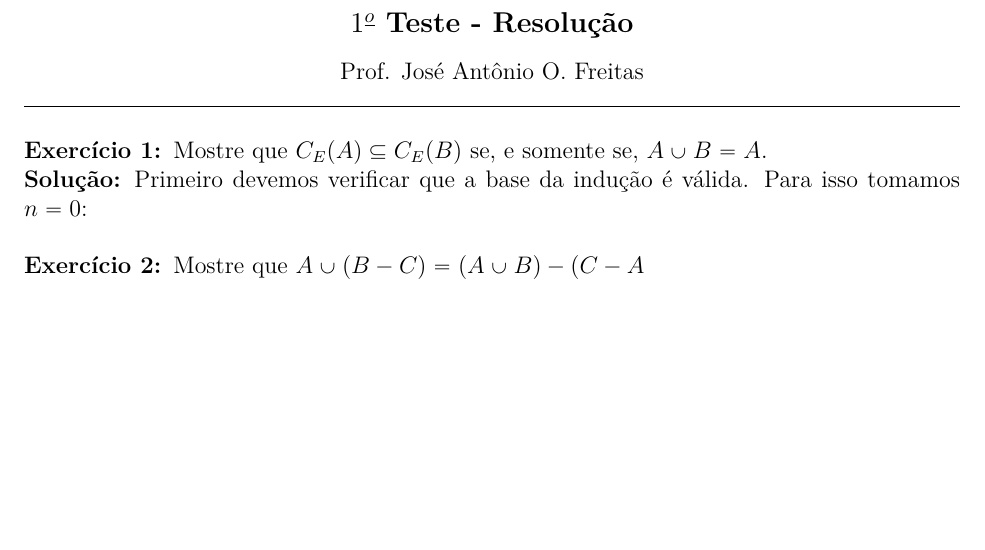
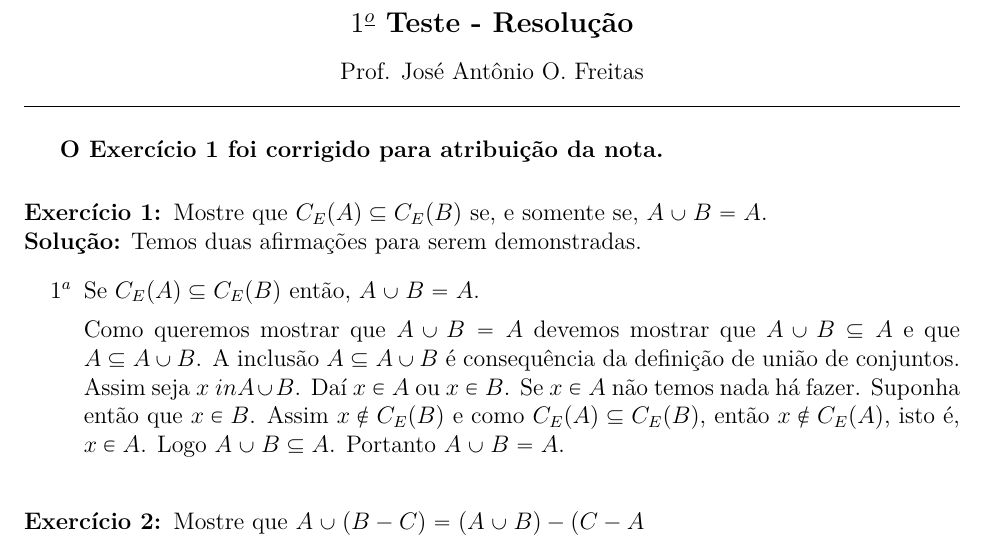
Before and after one commit to jfreitasunb/Algebra-1, a LaTeX document (listas/solucao-teste-1.tex): part of the page, cut so that both start at the same text, the shorter picture padded with empty space. Compiled offline with XeLaTeX.

Commit message:
Parte da solução da questão 1 do primeiro teste.

```diff
--- a/listas/solucao-teste-1.tex
+++ b/listas/solucao-teste-1.tex
@@ -74,9 +74,20 @@
 
 \vspace{.6cm}
 
+\textbf{O Exerc{\'\i}cio 1 foi corrigido para atribui\c{c}\~ao da nota.}
+
+\vspace{.6cm}
+
 \questao Mostre que $C_E(A) \subseteq C_E(B)$ se, e somente se, $A \cup B = A$.
 
-\noindent\textbf{Solu\c{c}\~ao:} Primeiro devemos verificar que a base da indu\c{c}\~ao \'e v\'alida. Para isso tomamos $n = 0$:
+\noindent\textbf{Solu\c{c}\~ao:} Temos duas afirmações para serem demonstradas.
+\begin{enumerate}
+	\item[$1^a$] Se $C_E(A) \subseteq C_E(B)$ então, $A \cup B = A$.
+
+	Como queremos mostrar que $A \cup B = A$ devemos mostrar que $A \cup B \subseteq A$ e que $A \subseteq A \cup B$. A inclusão $A \subseteq A \cup B$ é consequência da definição de união de conjuntos. Assim seja $x\ in A \cup B$. Daí $x \in A$ ou $x \in B$. Se $x \in A$ não temos nada há fazer. Suponha então que $x \in B$. Assim $x \notin C_E(B)$ e como $C_E(A) \subseteq C_E(B)$, então $x \notin C_E(A)$, isto é, $x \in A$. Logo $A \cup B \subseteq A$. Portanto $A \cup B = A$.
+\end{enumerate}
+
+
 \vspace{.5cm}
 
 \questao Mostre que $A \cup ( B - C) = (A \cup B) - (C - A$
```
